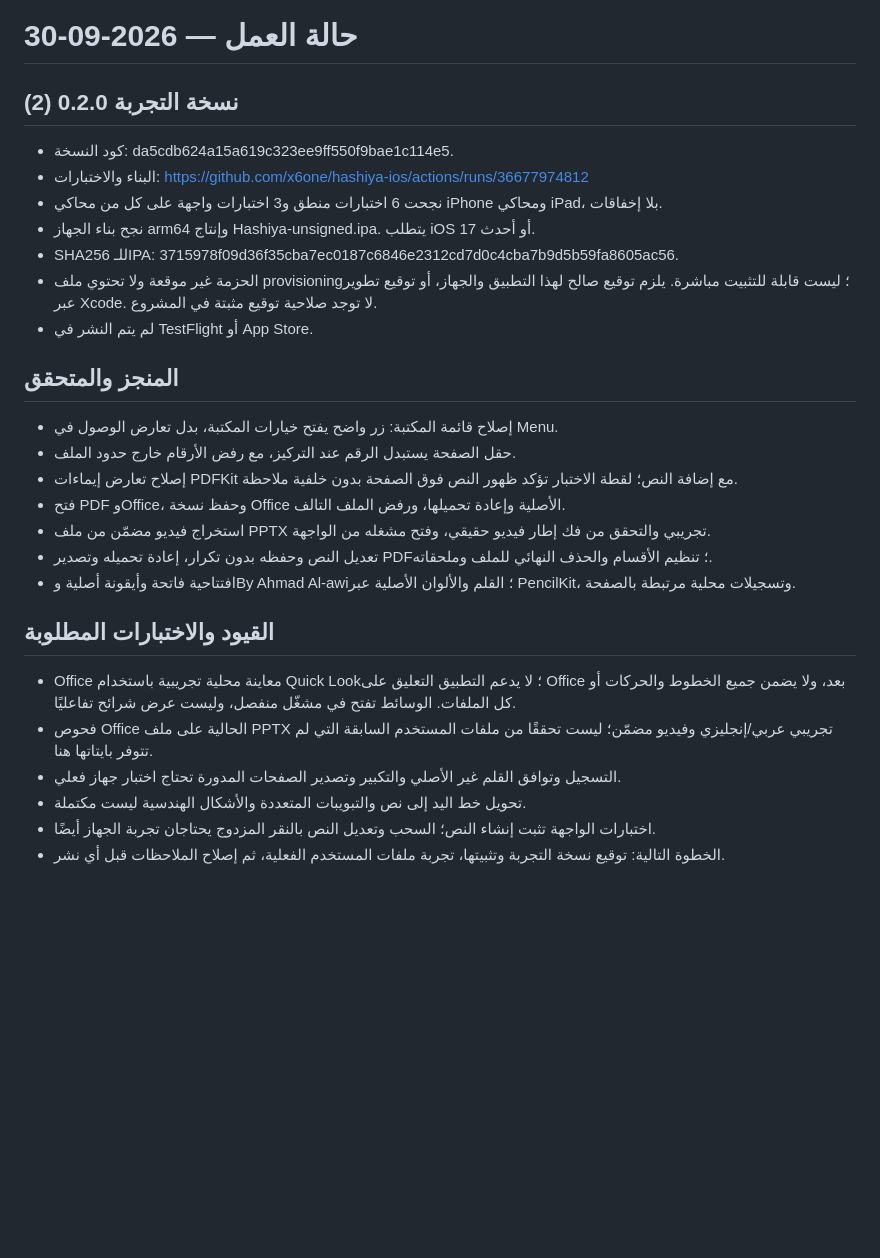
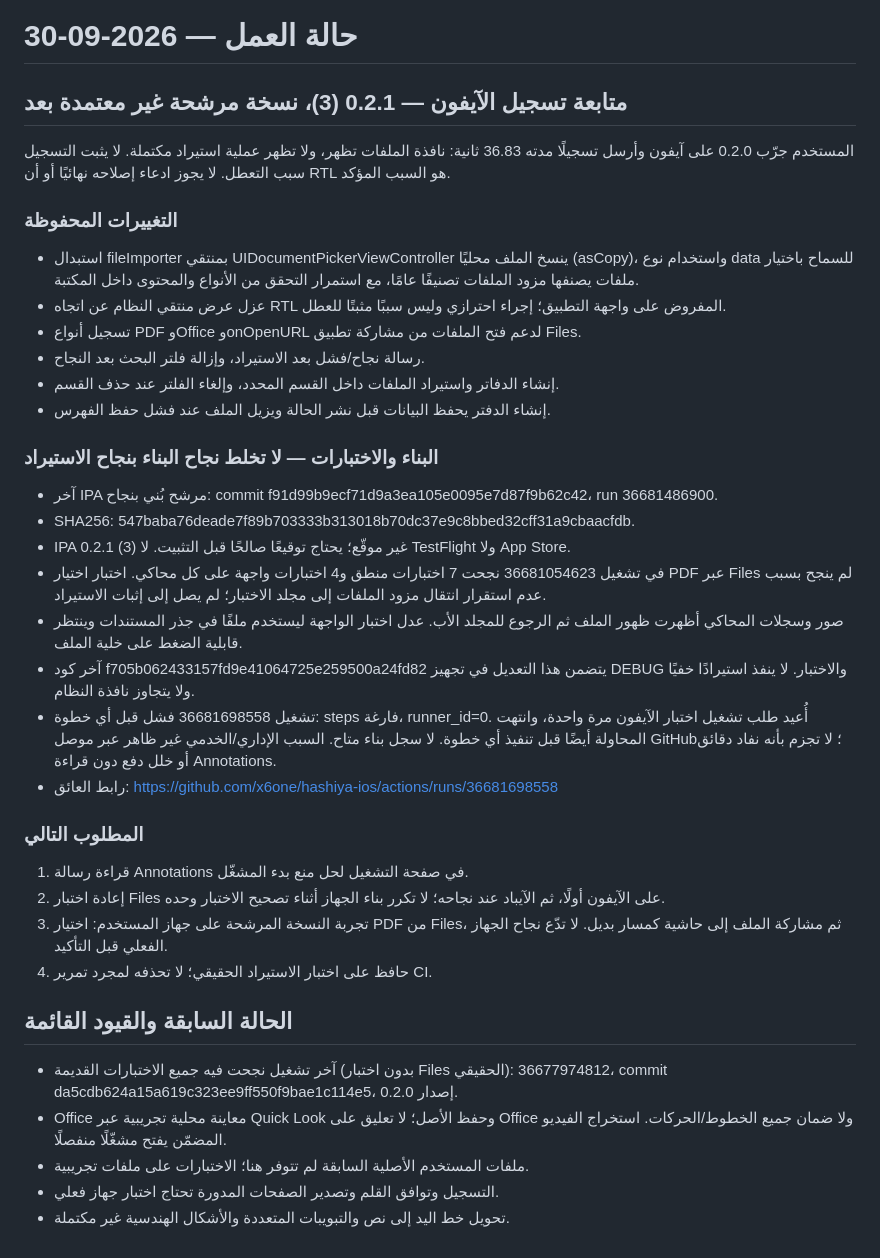
Before and after one commit to x6one/hashiya-ios, a Markdown page: STATUS.md, the part around the change. Rendered like a GitHub page; blank space fills up the shorter version.

Commit message:
Document device import investigation and runner startup blocker [skip ci]

```diff
--- a/STATUS.md
+++ b/STATUS.md
@@ -1,27 +1,35 @@
 # حالة العمل — 2026-09-30
 
-## نسخة التجربة 0.2.0 (2)
-- كود النسخة: da5cdb624a15a619c323ee9ff550f9bae1c114e5.
-- البناء والاختبارات: https://github.com/x6one/hashiya-ios/actions/runs/36677974812
-- نجحت 6 اختبارات منطق و3 اختبارات واجهة على كل من محاكي iPhone ومحاكي iPad، بلا إخفاقات.
-- نجح بناء الجهاز arm64 وإنتاج Hashiya-unsigned.ipa. يتطلب iOS 17 أو أحدث.
-- SHA256 للـIPA: 3715978f09d36f35cba7ec0187c6846e2312cd7d0c4cba7b9d5b59fa8605ac56.
-- الحزمة غير موقعة ولا تحتوي ملف provisioning؛ ليست قابلة للتثبيت مباشرة. يلزم توقيع صالح لهذا التطبيق والجهاز، أو توقيع تطوير عبر Xcode. لا توجد صلاحية توقيع مثبتة في المشروع.
-- لم يتم النشر في TestFlight أو App Store.
+## متابعة تسجيل الآيفون — 0.2.1 (3)، نسخة مرشحة غير معتمدة بعد
+المستخدم جرّب 0.2.0 على آيفون وأرسل تسجيلًا مدته 36.83 ثانية: نافذة الملفات تظهر، ولا تظهر عملية استيراد مكتملة. لا يثبت التسجيل سبب التعطل. لا يجوز ادعاء إصلاحه نهائيًا أو أن RTL هو السبب المؤكد.
 
-## المنجز والمتحقق
-- إصلاح قائمة المكتبة: زر واضح يفتح خيارات المكتبة، بدل تعارض الوصول في Menu.
-- حقل الصفحة يستبدل الرقم عند التركيز، مع رفض الأرقام خارج حدود الملف.
-- إصلاح تعارض إيماءات PDFKit مع إضافة النص؛ لقطة الاختبار تؤكد ظهور النص فوق الصفحة بدون خلفية ملاحظة.
-- فتح PDF وOffice، وحفظ نسخة Office الأصلية وإعادة تحميلها، ورفض الملف التالف.
-- استخراج فيديو مضمّن من ملف PPTX تجريبي والتحقق من فك إطار فيديو حقيقي، وفتح مشغله من الواجهة.
-- تعديل النص وحفظه بدون تكرار، إعادة تحميله وتصدير PDF؛ تنظيم الأقسام والحذف النهائي للملف وملحقاته.
-- افتتاحية فاتحة وأيقونة أصلية وBy Ahmad Al-awi؛ القلم والألوان الأصلية عبر PencilKit، وتسجيلات محلية مرتبطة بالصفحة.
+### التغييرات المحفوظة
+- استبدال fileImporter بمنتقي UIDocumentPickerViewController ينسخ الملف محليًا (asCopy)، واستخدام نوع data للسماح باختيار ملفات يصنفها مزود الملفات تصنيفًا عامًا، مع استمرار التحقق من الأنواع والمحتوى داخل المكتبة.
+- عزل عرض منتقي النظام عن اتجاه RTL المفروض على واجهة التطبيق؛ إجراء احترازي وليس سببًا مثبتًا للعطل.
+- تسجيل أنواع PDF وOffice وonOpenURL لدعم فتح الملفات من مشاركة تطبيق Files.
+- رسالة نجاح/فشل بعد الاستيراد، وإزالة فلتر البحث بعد النجاح.
+- إنشاء الدفاتر واستيراد الملفات داخل القسم المحدد، وإلغاء الفلتر عند حذف القسم.
+- إنشاء الدفتر يحفظ البيانات قبل نشر الحالة ويزيل الملف عند فشل حفظ الفهرس.
 
-## القيود والاختبارات المطلوبة
-- Office معاينة محلية تجريبية باستخدام Quick Look؛ لا يدعم التطبيق التعليق على Office بعد، ولا يضمن جميع الخطوط والحركات أو كل الملفات. الوسائط تفتح في مشغّل منفصل، وليست عرض شرائح تفاعليًا.
-- فحوص Office الحالية على ملف PPTX تجريبي عربي/إنجليزي وفيديو مضمّن؛ ليست تحققًا من ملفات المستخدم السابقة التي لم تتوفر بايتاتها هنا.
-- التسجيل وتوافق القلم غير الأصلي والتكبير وتصدير الصفحات المدورة تحتاج اختبار جهاز فعلي.
-- تحويل خط اليد إلى نص والتبويبات المتعددة والأشكال الهندسية ليست مكتملة.
-- اختبارات الواجهة تثبت إنشاء النص؛ السحب وتعديل النص بالنقر المزدوج يحتاجان تجربة الجهاز أيضًا.
-- الخطوة التالية: توقيع نسخة التجربة وتثبيتها، تجربة ملفات المستخدم الفعلية، ثم إصلاح الملاحظات قبل أي نشر.
+### البناء والاختبارات — لا تخلط نجاح البناء بنجاح الاستيراد
+- آخر IPA مرشح بُني بنجاح: commit f91d99b9ecf71d9a3ea105e0095e7d87f9b62c42، run 36681486900.
+- SHA256: 547baba76deade7f89b703333b313018b70dc37e9c8bbed32cff31a9cbaacfdb.
+- IPA 0.2.1 (3) غير موقّع؛ يحتاج توقيعًا صالحًا قبل التثبيت. لا TestFlight ولا App Store.
+- في تشغيل 36681054623 نجحت 7 اختبارات منطق و4 اختبارات واجهة على كل محاكي. اختبار اختيار PDF عبر Files لم ينجح بسبب عدم استقرار انتقال مزود الملفات إلى مجلد الاختبار؛ لم يصل إلى إثبات الاستيراد.
+- صور وسجلات المحاكي أظهرت ظهور الملف ثم الرجوع للمجلد الأب. عدل اختبار الواجهة ليستخدم ملفًا في جذر المستندات وينتظر قابلية الضغط على خلية الملف.
+- آخر كود f705b062433157fd9e41064725e259500a24fd82 يتضمن هذا التعديل في تجهيز DEBUG والاختبار. لا ينفذ استيرادًا خفيًا ولا يتجاوز نافذة النظام.
+- تشغيل 36681698558 فشل قبل أي خطوة: steps فارغة، runner_id=0. أُعيد طلب تشغيل اختبار الآيفون مرة واحدة، وانتهت المحاولة أيضًا قبل تنفيذ أي خطوة. لا سجل بناء متاح. السبب الإداري/الخدمي غير ظاهر عبر موصل GitHub؛ لا تجزم بأنه نفاد دقائق أو خلل دفع دون قراءة Annotations.
+- رابط العائق: https://github.com/x6one/hashiya-ios/actions/runs/36681698558
+
+### المطلوب التالي
+1. قراءة رسالة Annotations في صفحة التشغيل لحل منع بدء المشغّل.
+2. إعادة اختبار Files على الآيفون أولًا، ثم الآيباد عند نجاحه؛ لا تكرر بناء الجهاز أثناء تصحيح الاختبار وحده.
+3. تجربة النسخة المرشحة على جهاز المستخدم: اختيار PDF من Files، ثم مشاركة الملف إلى حاشية كمسار بديل. لا تدّع نجاح الجهاز الفعلي قبل التأكيد.
+4. حافظ على اختبار الاستيراد الحقيقي؛ لا تحذفه لمجرد تمرير CI.
+
+## الحالة السابقة والقيود القائمة
+- آخر تشغيل نجحت فيه جميع الاختبارات القديمة (بدون اختبار Files الحقيقي): 36677974812، commit da5cdb624a15a619c323ee9ff550f9bae1c114e5، إصدار 0.2.0.
+- Office معاينة محلية تجريبية عبر Quick Look وحفظ الأصل؛ لا تعليق على Office ولا ضمان جميع الخطوط/الحركات. استخراج الفيديو المضمّن يفتح مشغّلًا منفصلًا.
+- ملفات المستخدم الأصلية السابقة لم تتوفر هنا؛ الاختبارات على ملفات تجريبية.
+- التسجيل وتوافق القلم وتصدير الصفحات المدورة تحتاج اختبار جهاز فعلي.
+- تحويل خط اليد إلى نص والتبويبات المتعددة والأشكال الهندسية غير مكتملة.
```
